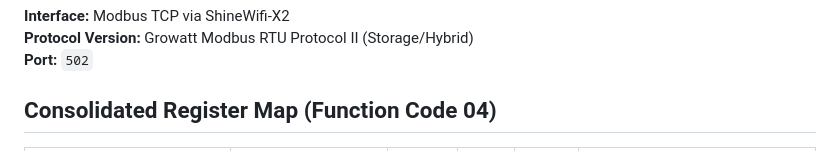
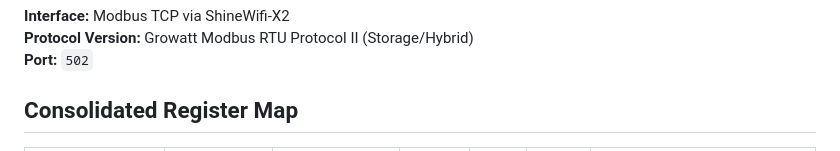
Before and after one commit to remcovanmook/hu-mon, a Markdown page: docs/shinewifi-x2-modbus.md, the part around one of its changes. Rendered like a GitHub page.

```diff
--- a/docs/shinewifi-x2-modbus.md
+++ b/docs/shinewifi-x2-modbus.md
@@ -3,5 +3,5 @@
 **Protocol Version:** Growatt Modbus RTU Protocol II (Storage/Hybrid)
 **Port:** `502`
 
-## Consolidated Register Map (Function Code 04)
+## Consolidated Register Map
 
```
Also changed, not shown: other parts of docs/shinewifi-x2-modbus.md (+61 -53 lines).
